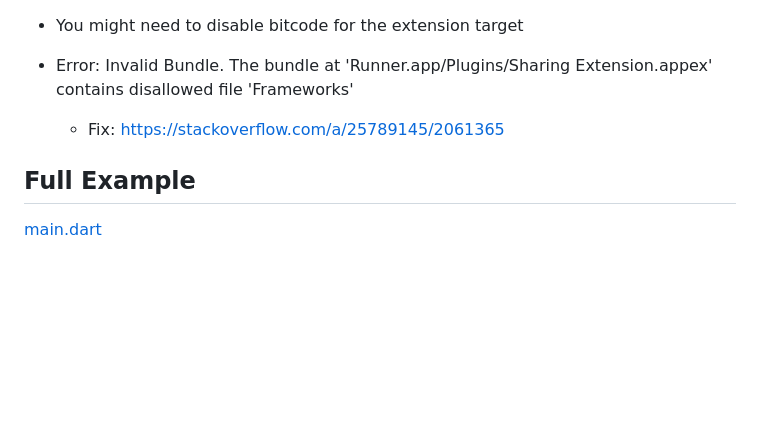
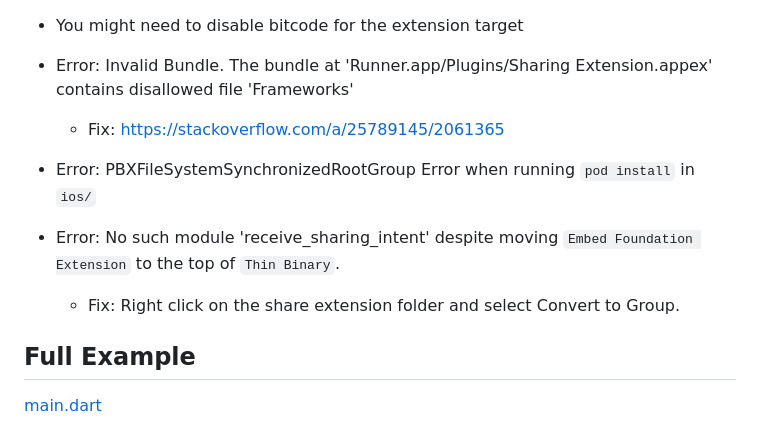
Before and after one commit to KasemJaffer/receive_sharing_intent, a Markdown page: README.md, the part around the change. GitHub-like rendering; blank space fills up the shorter version.

Commit message:
Update README.md
Added fix for PPBXFileSystemSynchronizedRootGroup Error and No Such Module found error.

```diff
--- a/README.md
+++ b/README.md
@@ -273,6 +273,10 @@ class ShareViewController: RSIShareViewController {
 * Error: Invalid Bundle. The bundle at 'Runner.app/Plugins/Sharing Extension.appex' contains disallowed file 'Frameworks'
     * Fix: https://stackoverflow.com/a/25789145/2061365
 
+* Error: PBXFileSystemSynchronizedRootGroup Error when running `pod install` in `ios/`
+* Error: No such module 'receive_sharing_intent' despite moving `Embed Foundation Extension` to the top of `Thin Binary`.
+    * Fix: Right click on the share extension folder and select Convert to Group.
+
 
 
 ## Full Example
```
